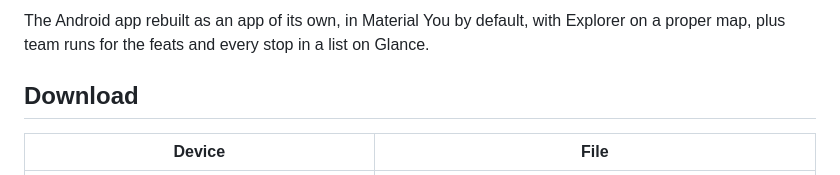
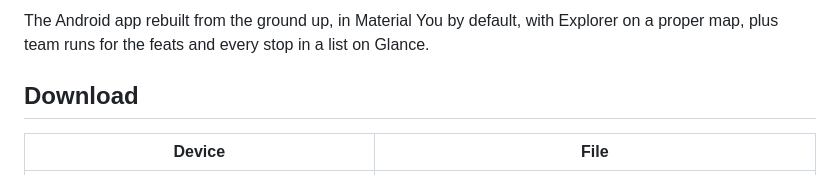
Before and after one commit to augy-studios/sgbus-timings, a Markdown page: announcement/release-notes-2.4.0.md, the part around the change. GitHub-like rendering.

Commit message:
Fix wording in release notes for clarity on Android app rebuild

```diff
--- a/announcement/release-notes-2.4.0.md
+++ b/announcement/release-notes-2.4.0.md
@@ -1,4 +1,4 @@
-The Android app rebuilt as an app of its own, in Material You by default, with Explorer on a proper map, plus team runs for the feats and every stop in a list on Glance.
+The Android app rebuilt from the ground up, in Material You by default, with Explorer on a proper map, plus team runs for the feats and every stop in a list on Glance.
 
 ## Download
 
```
